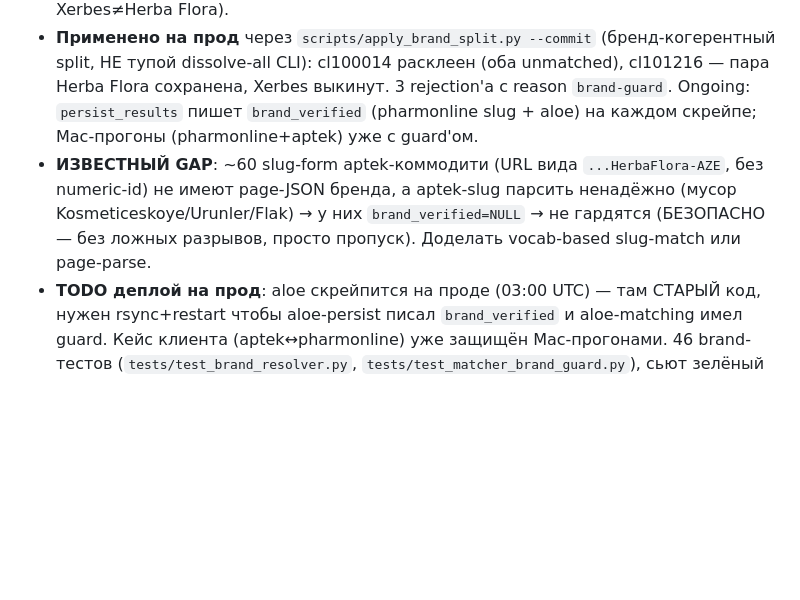
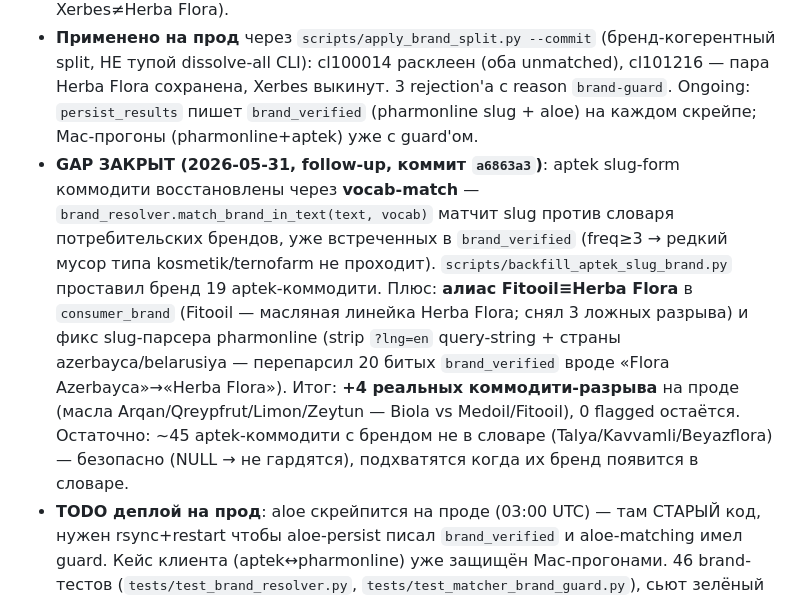
Before and after one commit to rashadoni/pharmacy-monitor, a Markdown page: CLAUDE.md, the part around the change. GitHub-like rendering; blank space fills up the shorter version.

Commit message:
docs: aptek slug-brand gap closed (vocab-match + Fitooil alias + parser fixes)
Co-Authored-By: Claude Opus 4.8 <noreply@anthropic.com>

```diff
--- a/CLAUDE.md
+++ b/CLAUDE.md
@@ -76,7 +76,7 @@ When confirming a UI change via screenshot (browser MCP, computer-use, screensho
 - **`src/brand_resolver.py`** + guard `_has_conflicting_brand` в matcher (`_hard_conflict` + `_pairwise_spec_conflict`). Блок ТОЛЬКО когда: (1) оба имени — ботанический коммодити (`is_commodity_name`: yağı/toxum/çay/ekstrakt/qabıq…), (2) оба бренда уверенные ПОТРЕБИТЕЛЬСКИЕ, (3) различаются И fuzzy-несхожи (≥72 = одна фирма с разным написанием).
 - **Почему так узко (КРИТИЧНО)**: blanket-вариант на dry-run разорвал бы **121 кластер, ~115 ВЕРНЫХ** — aloe и pharmonline пишут один завод по-разному (Biofarm/Biofarm Spzoo, Merk/Merck Sante, Berinqer/Boehringer, Nijfarm/Nizhfarm). Guard заводы-компании (суффиксы GmbH/İlaç/Pharmaceuticals + known-mfr set) считает неразличающими + fuzzy-фильтр гасит транслитерации. Итог dry-run: **121→2** реальных (cl100014 Biola≠Herba Flora = кейс клиента; cl101216 кора дуба Xerbes≠Herba Flora).
 - **Применено на прод** через `scripts/apply_brand_split.py --commit` (бренд-когерентный split, НЕ тупой dissolve-all CLI): cl100014 расклеен (оба unmatched), cl101216 — пара Herba Flora сохранена, Xerbes выкинут. 3 rejection'а с reason `brand-guard`. Ongoing: `persist_results` пишет `brand_verified` (pharmonline slug + aloe) на каждом скрейпе; Mac-прогоны (pharmonline+aptek) уже с guard'ом.
-- **ИЗВЕСТНЫЙ GAP**: ~60 slug-form aptek-коммодити (URL вида `...HerbaFlora-AZE`, без numeric-id) не имеют page-JSON бренда, а aptek-slug парсить ненадёжно (мусор Kosmeticeskoye/Urunler/Flak) → у них `brand_verified=NULL` → не гардятся (БЕЗОПАСНО — без ложных разрывов, просто пропуск). Доделать vocab-based slug-match или page-parse.
+- **GAP ЗАКРЫТ (2026-05-31, follow-up, коммит `a6863a3`)**: aptek slug-form коммодити восстановлены через **vocab-match** — `brand_resolver.match_brand_in_text(text, vocab)` матчит slug против словаря потребительских брендов, уже встреченных в `brand_verified` (freq≥3 → редкий мусор типа kosmetik/ternofarm не проходит). `scripts/backfill_aptek_slug_brand.py` проставил бренд 19 aptek-коммодити. Плюс: **алиас Fitooil≡Herba Flora** в `consumer_brand` (Fitooil — масляная линейка Herba Flora; снял 3 ложных разрыва) и фикс slug-парсера pharmonline (strip `?lng=en` query-string + страны azerbayca/belarusiya — перепарсил 20 битых `brand_verified` вроде «Flora Azerbayca»→«Herba Flora»). Итог: **+4 реальных коммодити-разрыва** на проде (масла Arqan/Qreypfrut/Limon/Zeytun — Biola vs Medoil/Fitooil), 0 flagged остаётся. Остаточно: ~45 aptek-коммодити с брендом не в словаре (Talya/Kavvamli/Beyazflora) — безопасно (NULL → не гардятся), подхватятся когда их бренд появится в словаре.
 - **TODO деплой на прод**: aloe скрейпится на проде (03:00 UTC) — там СТАРЫЙ код, нужен rsync+restart чтобы aloe-persist писал `brand_verified` и aloe-matching имел guard. Кейс клиента (aptek↔pharmonline) уже защищён Mac-прогонами. 46 brand-тестов (`tests/test_brand_resolver.py`, `tests/test_matcher_brand_guard.py`), сьют зелёный (896, 7 sandbox-only).
 
 **Just finished (2026-05-30, ещё позже)**: **Validation-job для «фантомных» aptekonline-товаров (страница 404)** (`src/link_validator.py`, на проде; коммит TODO):
```
